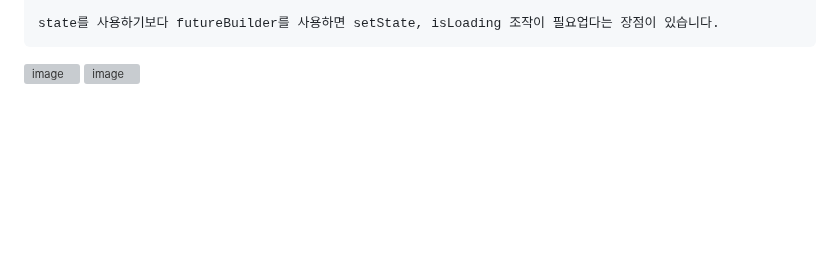
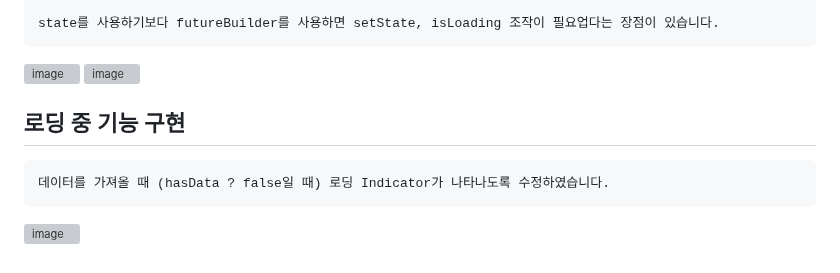
Before and after one commit to chihyeonwon/Flutter-WebToon, a Markdown page: README.md, the part around the change. GitHub-like rendering; blank space fills up the shorter version; grey boxes are pictures that could not be loaded.

Commit message:
2023-01-30 로딩 중 기능 구현
데이터를 가져올 때 (hasData ? false일 때) 로딩 Indicator가 나타나도록 수정하였습니다.

````diff
--- a/README.md
+++ b/README.md
@@ -101,3 +101,9 @@ state를 사용하기보다 futureBuilder를 사용하면 setState, isLoading
 ```
 ![image](https://user-images.githubusercontent.com/58906858/215302741-0d32ba51-e57c-4de0-b4df-d063ae9755d2.png)
 ![image](https://user-images.githubusercontent.com/58906858/215302862-45b15572-803d-45c1-9498-a825d9bbcb23.png)
+
+## 로딩 중 기능 구현
+```
+데이터를 가져올 때 (hasData ? false일 때) 로딩 Indicator가 나타나도록 수정하였습니다.
+```
+![image](https://user-images.githubusercontent.com/58906858/215406265-523de24d-292a-4794-88b2-6962abd4269d.png)
````
